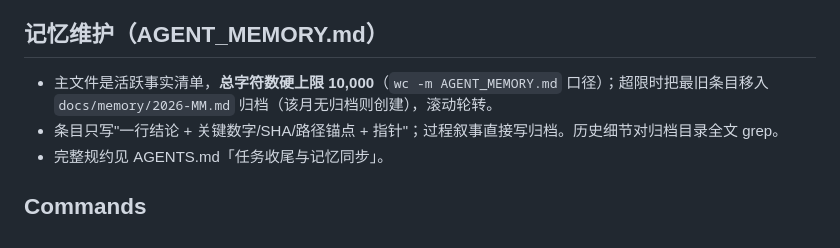
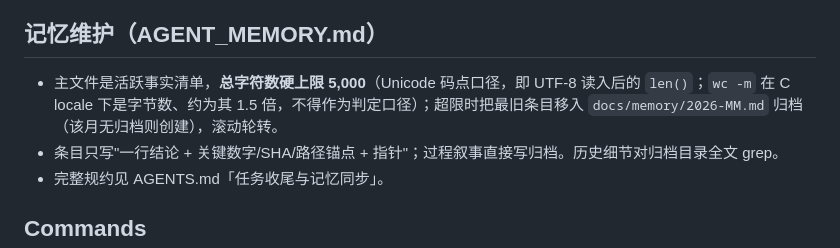
Before and after one commit to john0123412/MathModelAgent, a Markdown page: CLAUDE.md, the part around the change. Drawn GitHub-style.

Commit message:
docs: 记忆上限收紧为 5,000 字符并明确 Unicode 码点口径

```diff
--- a/CLAUDE.md
+++ b/CLAUDE.md
@@ -16,7 +16,7 @@ MathModelAgent 是数学建模竞赛自动化系统，通过多 Agent 协作完
 
 ## 记忆维护（AGENT_MEMORY.md）
 
-- 主文件是活跃事实清单，**总字符数硬上限 10,000**（`wc -m AGENT_MEMORY.md` 口径）；超限时把最旧条目移入 `docs/memory/2026-MM.md` 归档（该月无归档则创建），滚动轮转。
+- 主文件是活跃事实清单，**总字符数硬上限 5,000**（Unicode 码点口径，即 UTF-8 读入后的 `len()`；`wc -m` 在 C locale 下是字节数、约为其 1.5 倍，不得作为判定口径）；超限时把最旧条目移入 `docs/memory/2026-MM.md` 归档（该月无归档则创建），滚动轮转。
 - 条目只写"一行结论 + 关键数字/SHA/路径锚点 + 指针"；过程叙事直接写归档。历史细节对归档目录全文 grep。
 - 完整规约见 AGENTS.md「任务收尾与记忆同步」。
 
```
Also changed, not shown: AGENTS.md (+1 -1 lines).
